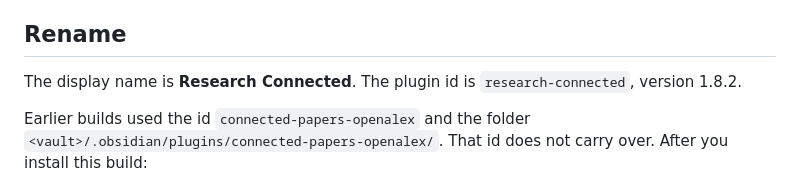
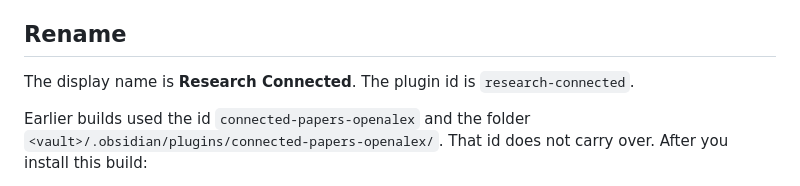
Before and after one commit to Abe-Junwei/research-connected, a Markdown page: README.md, the part around the change. Rendered like a GitHub page.

Commit message:
Avoid stale version in plugin README

```diff
--- a/README.md
+++ b/README.md
@@ -8,7 +8,7 @@ It is not a sidebar of citation cards. Reference Map / Literature Flow–style i
 
 ## Rename
 
-The display name is **Research Connected**. The plugin id is `research-connected`, version 1.8.2.
+The display name is **Research Connected**. The plugin id is `research-connected`.
 
 Earlier builds used the id `connected-papers-openalex` and the folder `<vault>/.obsidian/plugins/connected-papers-openalex/`. That id does not carry over. After you install this build:
 
```
